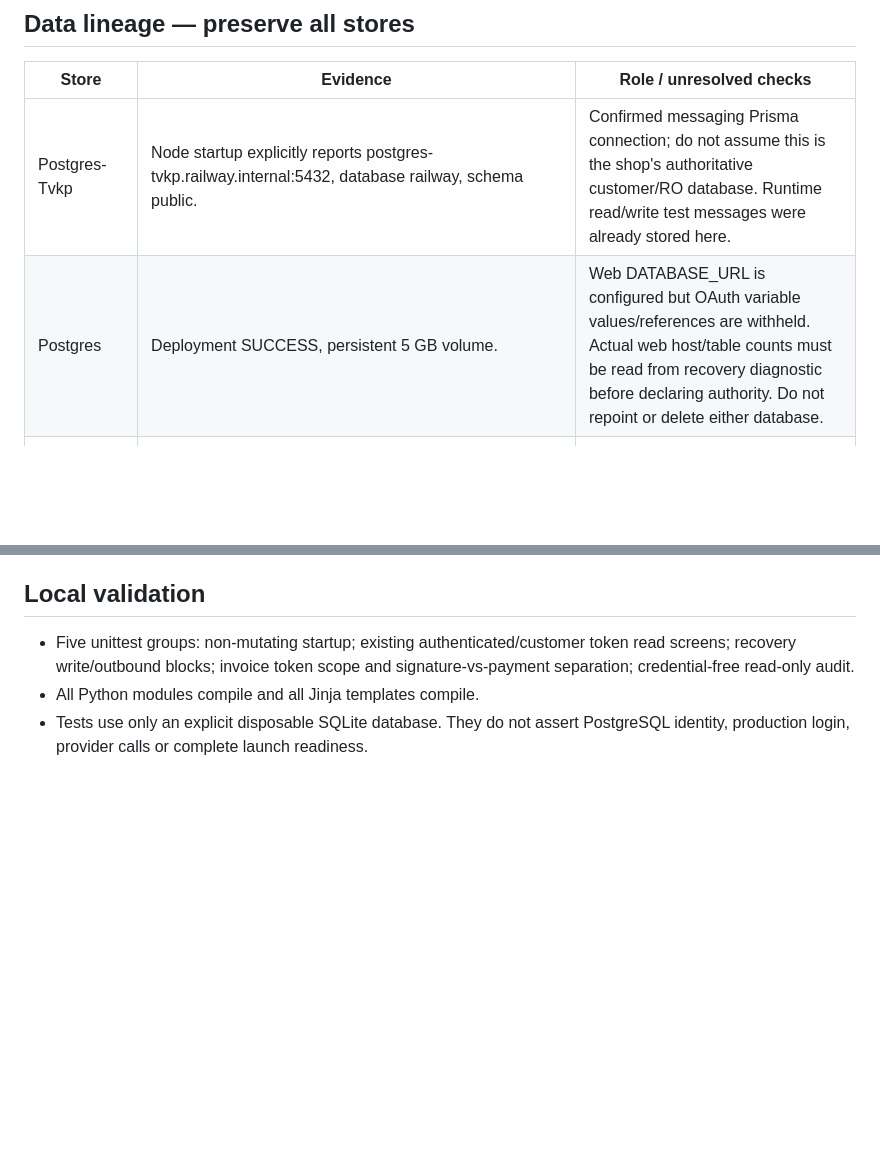
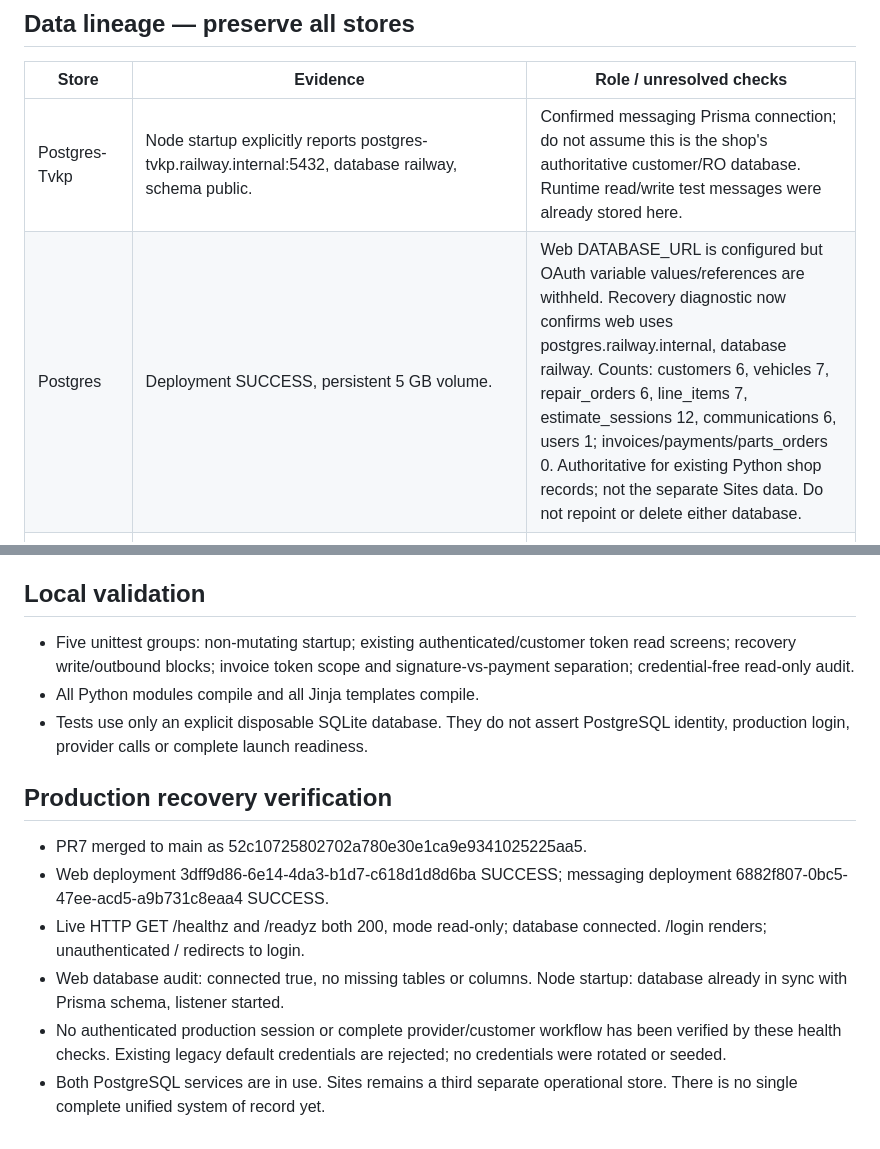
Before and after one commit to imperialauto/shop, a Markdown page: docs/RECOVERY-AUDIT.md, 2 parts joined by grey strips. GitHub-like rendering; blank space fills up the shorter version.

Commit message:
Document verified recovery and PostgreSQL ownership

```diff
--- a/docs/RECOVERY-AUDIT.md
+++ b/docs/RECOVERY-AUDIT.md
@@ -10,7 +10,7 @@
 | Store | Evidence | Role / unresolved checks |
 |---|---|---|
 | Postgres-Tvkp | Node startup explicitly reports postgres-tvkp.railway.internal:5432, database railway, schema public. | Confirmed messaging Prisma connection; do not assume this is the shop's authoritative customer/RO database. Runtime read/write test messages were already stored here. |
-| Postgres | Deployment SUCCESS, persistent 5 GB volume. | Web DATABASE_URL is configured but OAuth variable values/references are withheld. Actual web host/table counts must be read from recovery diagnostic before declaring authority. Do not repoint or delete either database. |
+| Postgres | Deployment SUCCESS, persistent 5 GB volume. | Web DATABASE_URL is configured but OAuth variable values/references are withheld. Recovery diagnostic now confirms web uses postgres.railway.internal, database railway. Counts: customers 6, vehicles 7, repair_orders 6, line_items 7, estimate_sessions 12, communications 6, users 1; invoices/payments/parts_orders 0. Authoritative for existing Python shop records; not the separate Sites data. Do not repoint or delete either database. |
 | Operations Sites D1/R2 | Separate owner-private project appgprj_6ada8262800c8191864e1199944de8d6, customer gateway appgprj_6adce339f8cc819196e4db4dcbac4629. | Recent intake, notes, clocks, attendance and approval implementation lives here, not automatically in this GitHub repository or PostgreSQL. No migration/sync has been established. |
 | Quo | Live messages/transcripts accessible through connected service; funded owner test delivered October 26. | Authoritative provider message/delivery history; local caches do not replace provider receipt evidence. |
 
@@ -52,3 +52,11 @@ No database has been reset, merged, moved, repointed or given new credentials. N
 - Five unittest groups: non-mutating startup; existing authenticated/customer token read screens; recovery write/outbound blocks; invoice token scope and signature-vs-payment separation; credential-free read-only audit.
 - All Python modules compile and all Jinja templates compile.
 - Tests use only an explicit disposable SQLite database. They do not assert PostgreSQL identity, production login, provider calls or complete launch readiness.
+
+## Production recovery verification
+- PR7 merged to main as 52c10725802702a780e30e1ca9e9341025225aa5.
+- Web deployment 3dff9d86-6e14-4da3-b1d7-c618d1d8d6ba SUCCESS; messaging deployment 6882f807-0bc5-47ee-acd5-a9b731c8eaa4 SUCCESS.
+- Live HTTP GET /healthz and /readyz both 200, mode read-only; database connected. /login renders; unauthenticated / redirects to login.
+- Web database audit: connected true, no missing tables or columns. Node startup: database already in sync with Prisma schema, listener started.
+- No authenticated production session or complete provider/customer workflow has been verified by these health checks. Existing legacy default credentials are rejected; no credentials were rotated or seeded.
+- Both PostgreSQL services are in use. Sites remains a third separate operational store. There is no single complete unified system of record yet.
```
